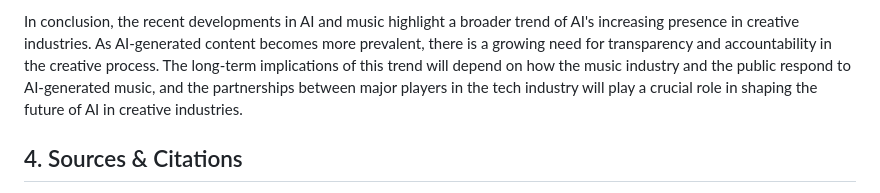
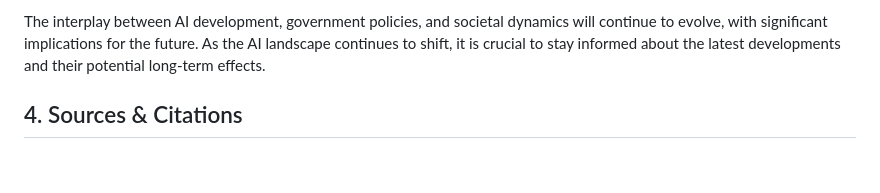
Before and after one commit to sobanmujtaba/TheMorningMatrix, a Markdown page: latest.md, the part around one of its changes. Drawn GitHub-style; blank space fills up the shorter version.

Commit message:
Update latest digest for 2026-08-12

```diff
--- a/latest.md
+++ b/latest.md
@@ -21,4 +20,4 @@ The trend of AI-generated content and its impact on creative industries raises i
 
-In conclusion, the recent developments in AI and music highlight a broader trend of AI's increasing presence in creative industries. As AI-generated content becomes more prevalent, there is a growing need for transparency and accountability in the creative process. The long-term implications of this trend will depend on how the music industry and the public respond to AI-generated music, and the partnerships between major players in the tech industry will play a crucial role in shaping the future of AI in creative industries.
+The interplay between AI development, government policies, and societal dynamics will continue to evolve, with significant implications for the future. As the AI landscape continues to shift, it is crucial to stay informed about the latest developments and their potential long-term effects.
 
 ## 4. Sources & Citations
```
Also changed, not shown: other parts of latest.md (+23 -15 lines).
